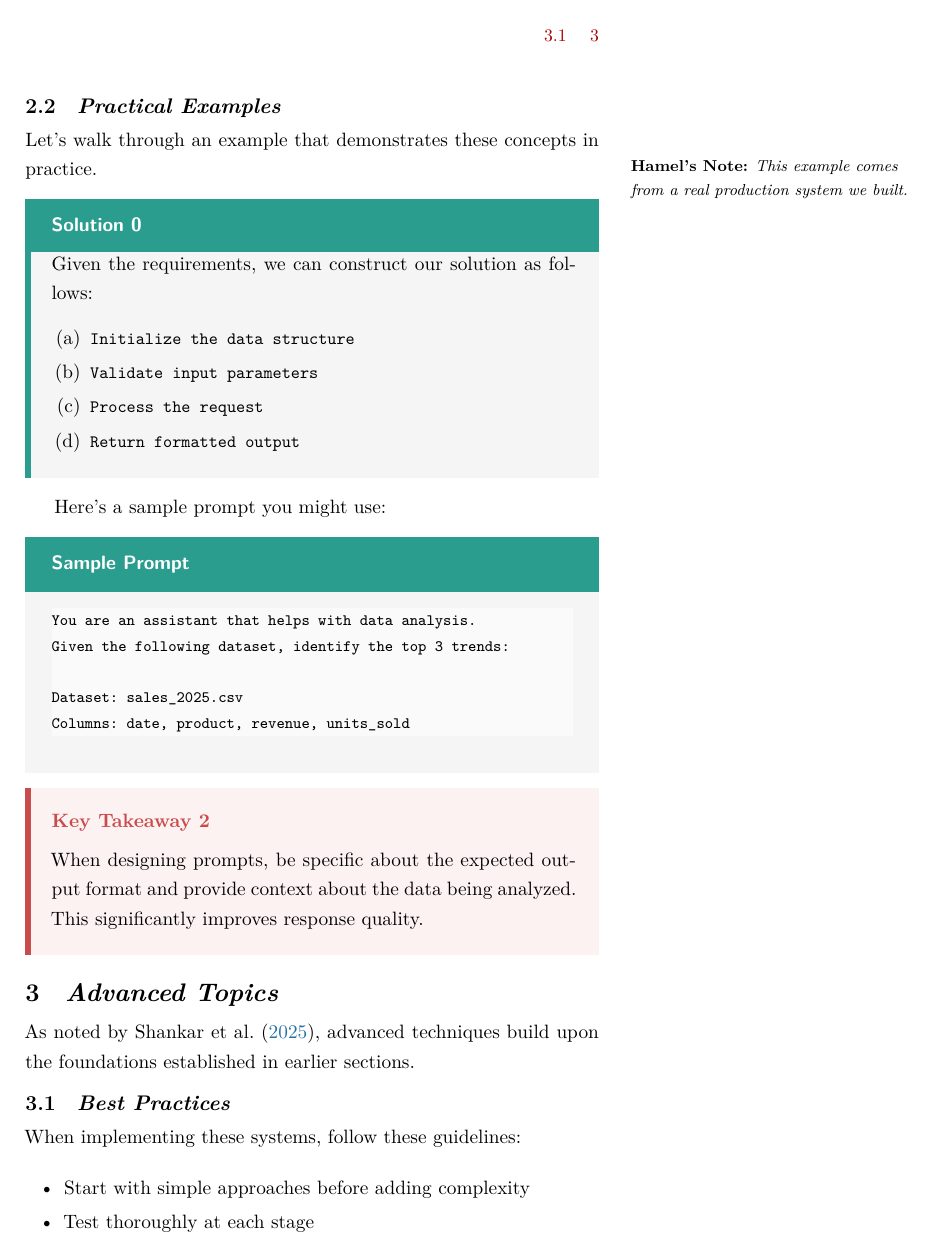
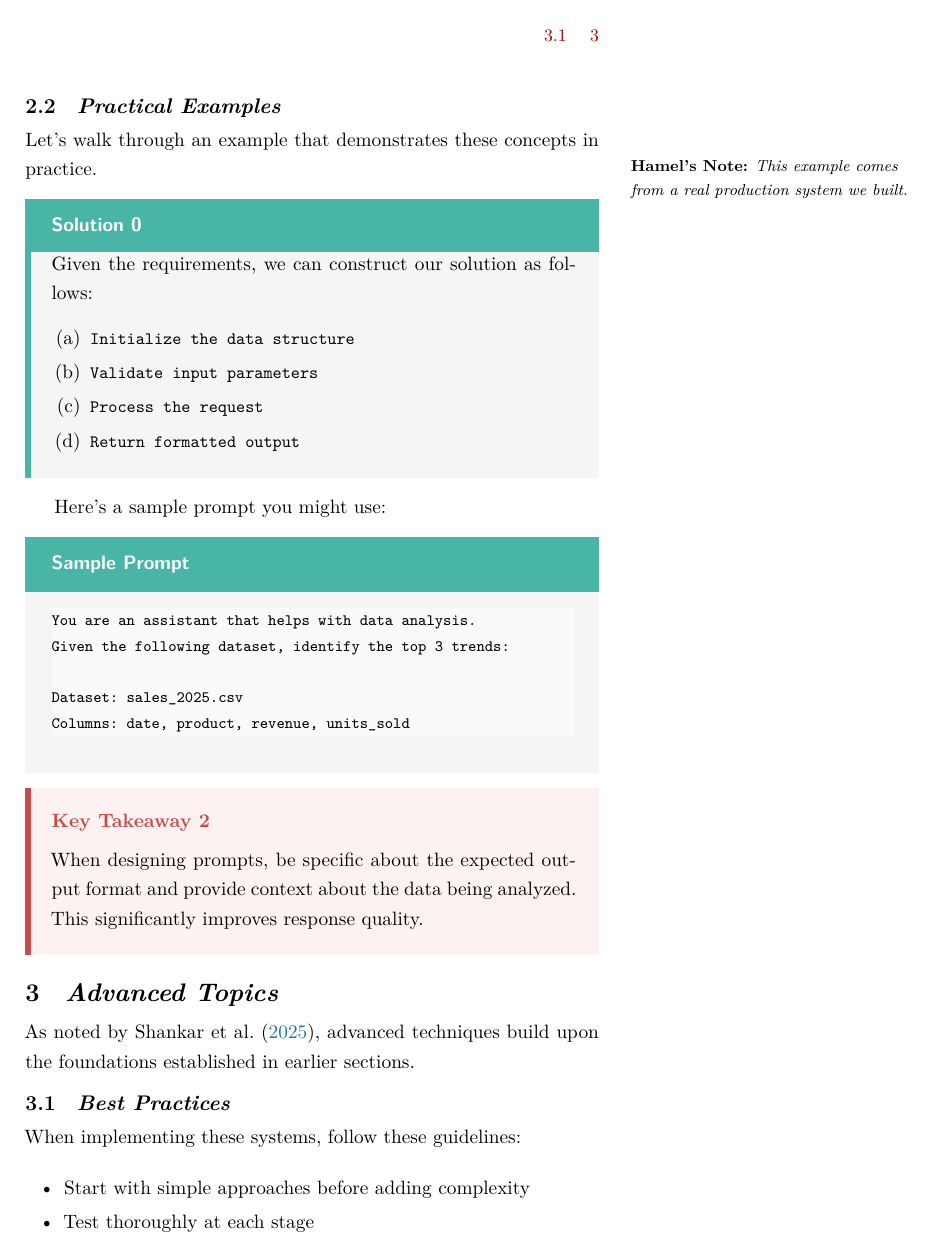
Before and after one commit to jacobcoccari/latex-textbook-template, a LaTeX document (main.tex, which reads preamble.tex): page 4 of 6. Compiled offline with XeLaTeX.

Commit message:
Lighten teal color for Solution/Prompt boxes
- Change teal header from #2A9D8F to #48B5A6 (lighter, more readable)

Co-Authored-By: Claude Opus 4.5 <noreply@anthropic.com>

```diff
--- a/preamble.tex
+++ b/preamble.tex
@@ -47,7 +47,7 @@
 \definecolor{urlred}{HTML}{AA0000}          % URLs
 
 % Box colors
-\definecolor{tealheader}{HTML}{2A9D8F}      % Solution/Prompt header bars
+\definecolor{tealheader}{HTML}{48B5A6}      % Solution/Prompt header bars (lightened)
 \definecolor{charcoalheader}{HTML}{4A4A4A}  % Definition box headers
 \definecolor{graybar}{HTML}{555555}         % Info box left bar
 \definecolor{grayfill}{HTML}{F7F7F7}        % Info box fill
```
